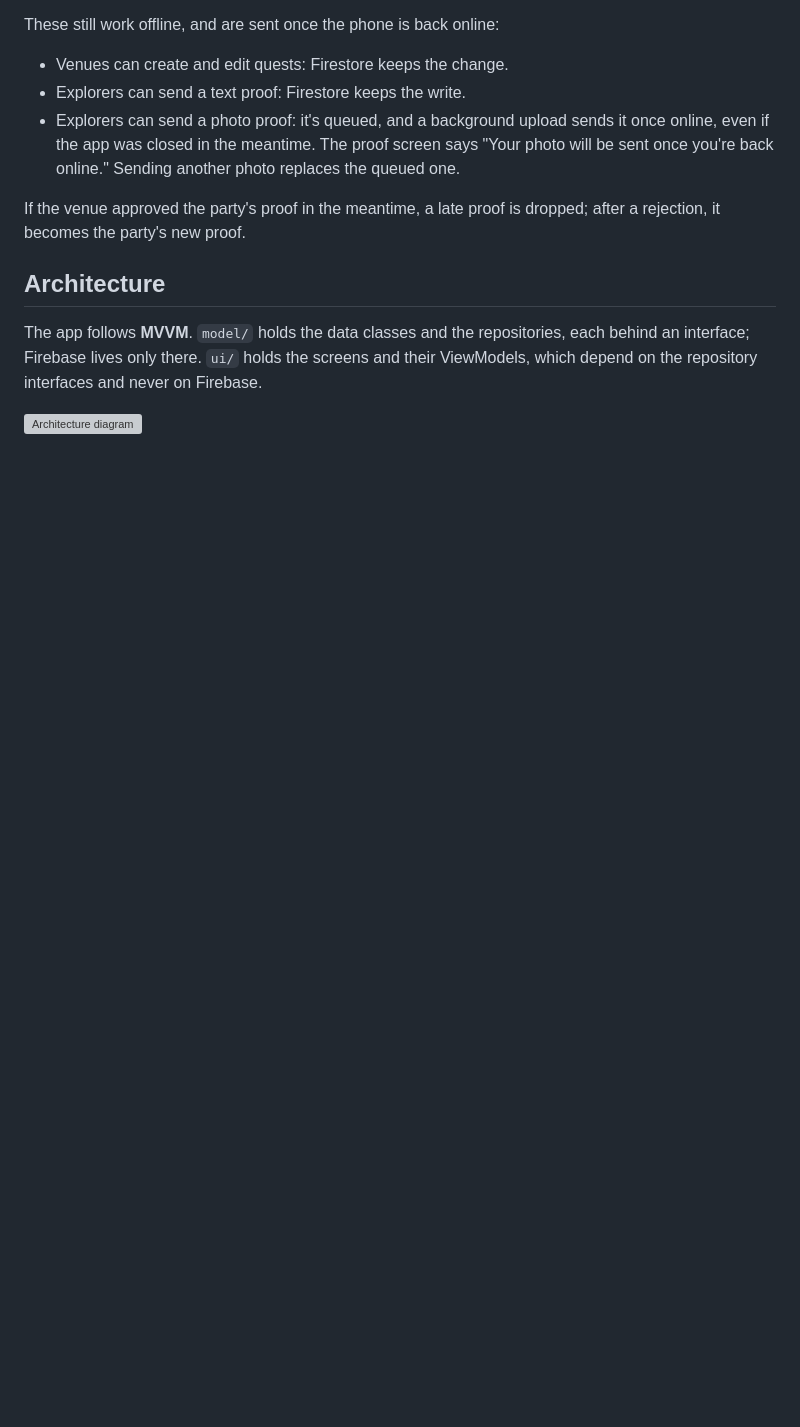
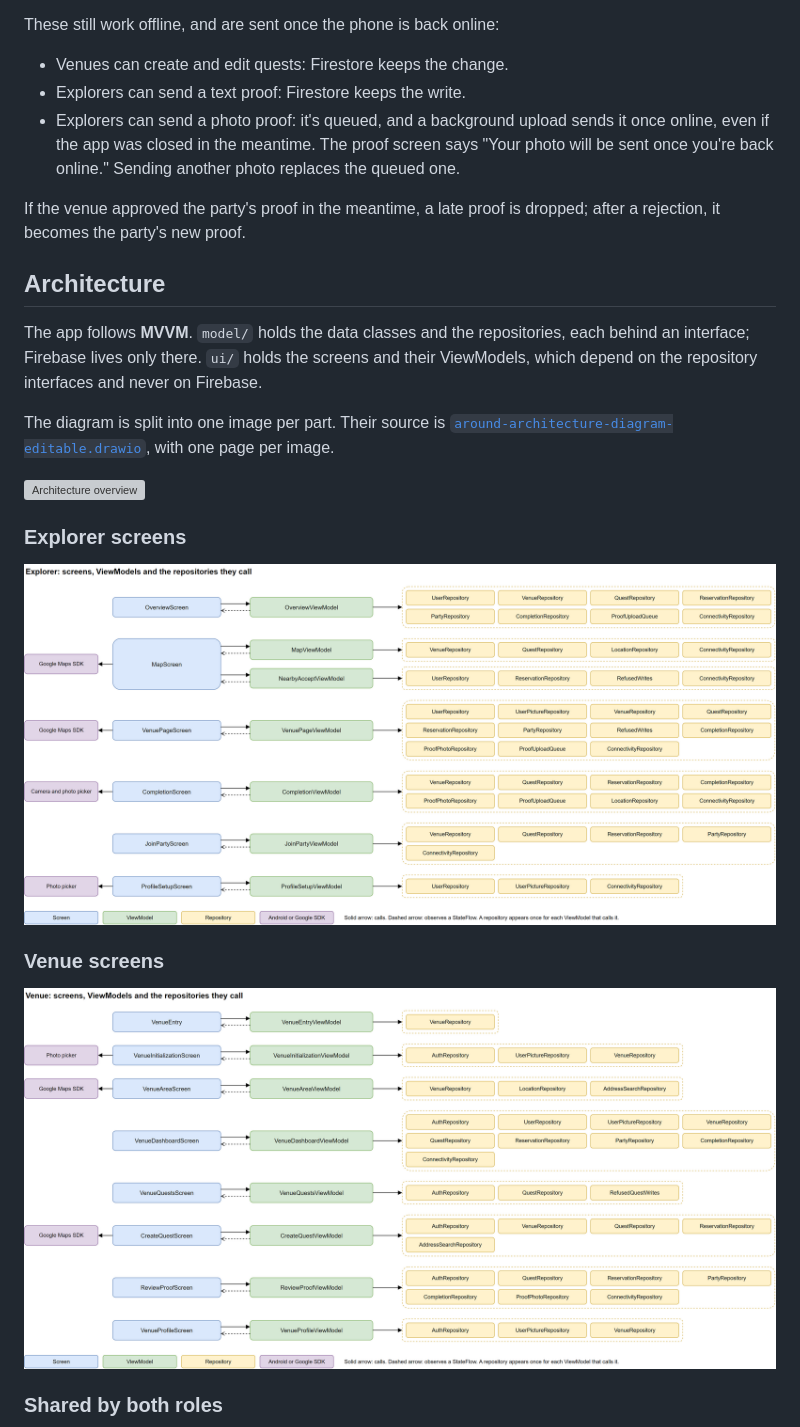
Before and after one commit to AroundTeam2026/AroundApp, a Markdown page: README.md, the part around one of its changes. Rendered like a GitHub page; pictures changed too: docs/architecture/around-architecture-explorer.png (added), docs/architecture/around-architecture-venue.png (added); blank space fills up the shorter version; grey boxes are pictures that could not be loaded.

Commit message:
docs(architecture): split the diagram into images
Apply the coaches' M1 and M2 feedback, as asked in review: elements
show their names only, each screen has arrows to its ViewModel, and
the one square image becomes six. These are an overview; the
Explorer, Venue and shared screens with their ViewModels and the
repositories each calls; the data layer; and notifications. A
repository appears once per ViewModel that calls it, so no arrows
cross.

The drawio holds one page per image, and the README shows all six.
The overview keeps the name around-architecture-diagram.png, so the
wiki's link to it still works.

Co-Authored-By: Claude Opus 5.5 <noreply@anthropic.com>

```diff
--- a/README.md
+++ b/README.md
@@ -44,4 +44,17 @@ If the venue approved the party's proof in the meantime, a late proof is dropped
 
 The app follows **MVVM**. `model/` holds the data classes and the repositories, each behind an interface; Firebase lives only there. `ui/` holds the screens and their ViewModels, which depend on the repository interfaces and never on Firebase.
 
-![Architecture diagram](docs/architecture/around-architecture-diagram.png)
+The diagram is split into one image per part. Their source is [`around-architecture-diagram-editable.drawio`](docs/architecture/around-architecture-diagram-editable.drawio), with one page per image.
+
+![Architecture overview](docs/architecture/around-architecture-diagram.png)
+
+### Explorer screens
+
+![Explorer screens, their ViewModels and the repositories they call](docs/architecture/around-architecture-explorer.png)
+
+### Venue screens
+
+![Venue screens, their ViewModels and the repositories they call](docs/architecture/around-architecture-venue.png)
+
+### Shared by both roles
+
```
Also changed, not shown: other parts of README.md (+9 -0 lines), docs/architecture/around-architecture-data.png (added), docs/architecture/around-architecture-notifications.png (added), docs/architecture/around-architecture-shared.png (added), 2 other files.
